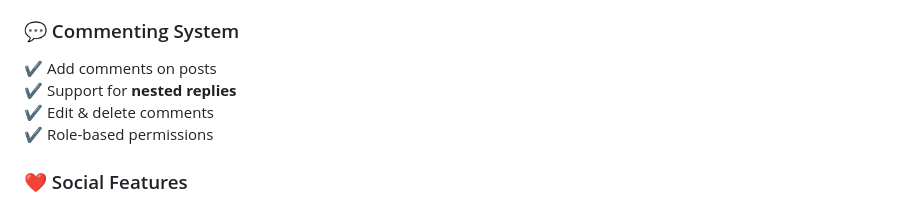
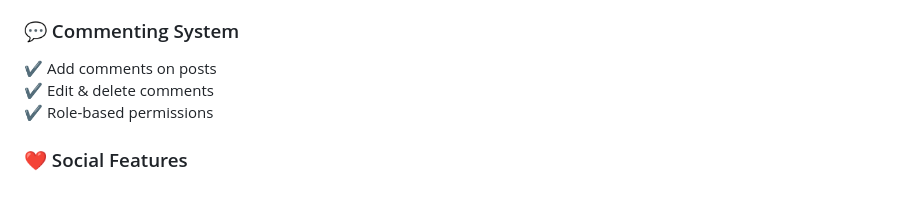
Before and after one commit to Monika135/Bits-Blogs, a Markdown page: README.md, the part around the change. Rendered like a GitHub page.

```diff
--- a/README.md
+++ b/README.md
@@ -22,7 +22,6 @@ Designed with **security, scalability, and modern web practices** in mind.
 
 ### 💬 Commenting System
 ✔️ Add comments on posts
-✔️ Support for **nested replies**
 ✔️ Edit & delete comments
 ✔️ Role-based permissions
 
```
